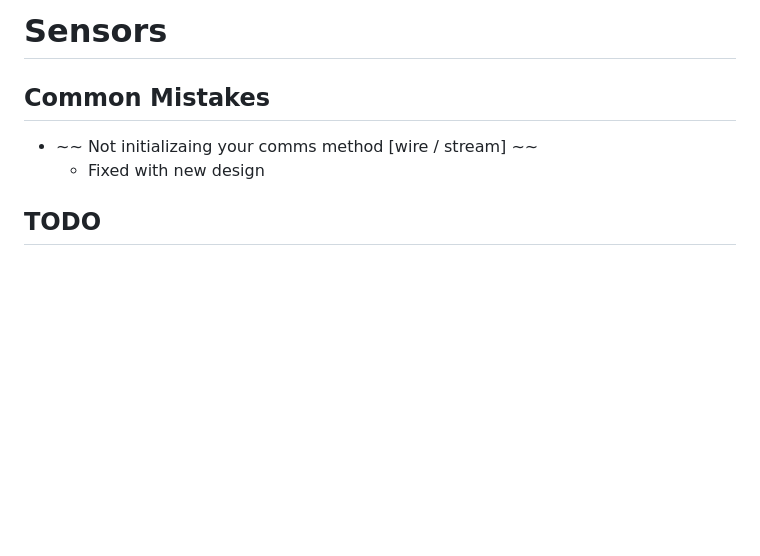
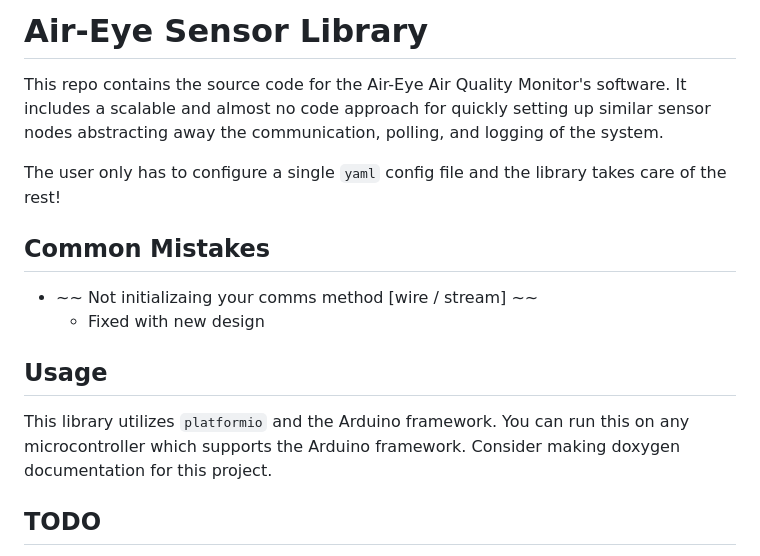
Before and after one commit to S-rg/chandigarh-aqi-mapping, a Markdown page: AirQualityMonitor/README.md, the part around the change. Rendered like a GitHub page; blank space fills up the shorter version.

```diff
--- a/AirQualityMonitor/README.md
+++ b/AirQualityMonitor/README.md
@@ -1,9 +1,18 @@
-# Sensors
+# Air-Eye Sensor Library
+
+This repo contains the source code for the Air-Eye Air Quality Monitor's software. It includes a scalable and almost no code approach for quickly setting up similar sensor nodes abstracting away the communication, polling, and logging of the system.
+
+The user only has to configure a single `yaml` config file and the library takes care of the rest!
 
 ## Common Mistakes
 
 - ~~ Not initializaing your comms method [wire / stream] ~~
   - Fixed with new design
+
+## Usage
+
+This library utilizes `platformio` and the Arduino framework. You can run this on any microcontroller which supports the Arduino framework.
+Consider making doxygen documentation for this project.
 
 ## TODO
 - [x] Fix: Config file's sensor table should have an i2c address for each sensor.
```
